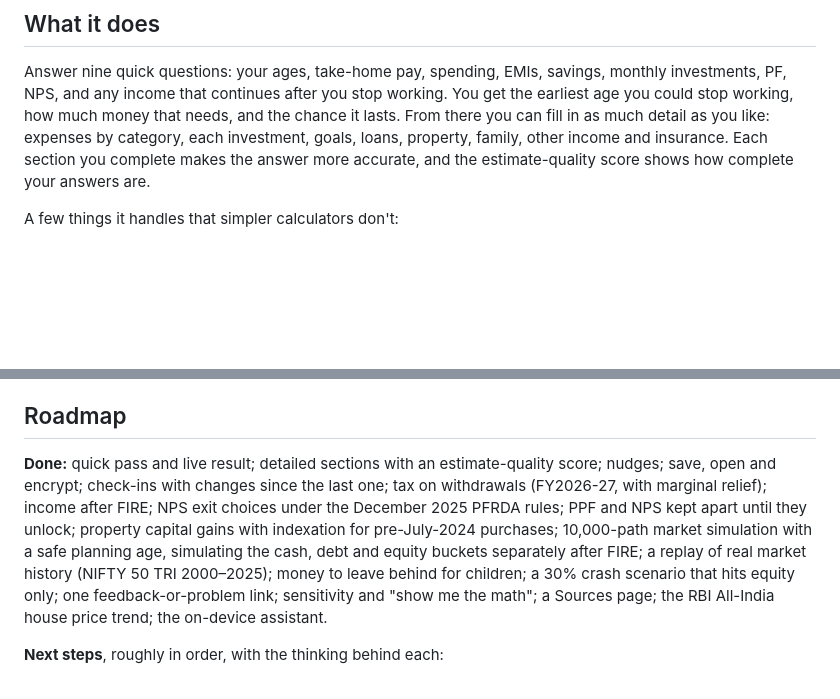
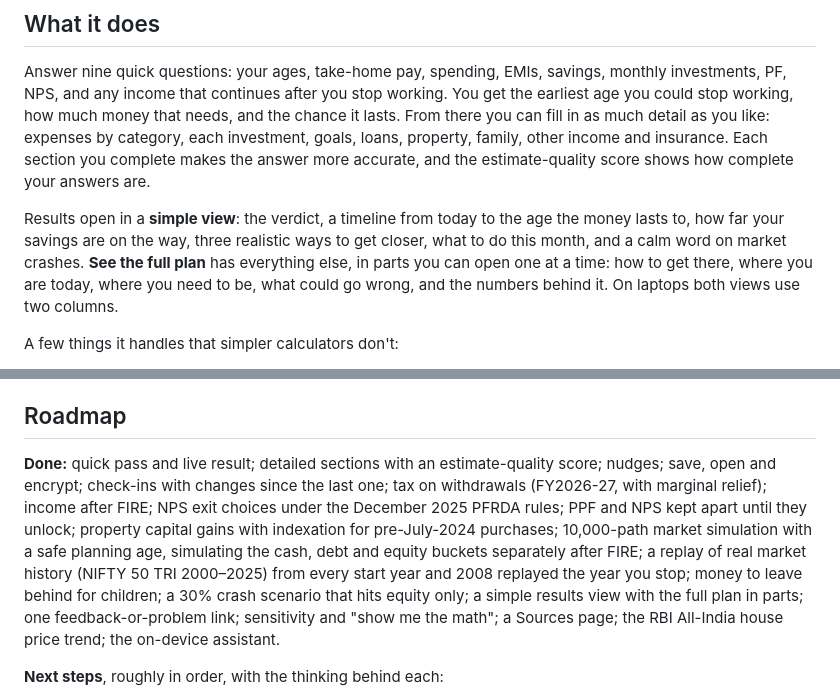
Before and after one commit to AnoopkumarNair/FindMyFIRE, a Markdown page: README.md, 2 parts joined by grey strips. Rendered like a GitHub page; blank space fills up the shorter version.

```diff
--- a/README.md
+++ b/README.md
@@ -7,6 +7,8 @@ A FIRE (financial independence, retire early) planner for India that runs entire
 ## What it does
 
 Answer nine quick questions: your ages, take-home pay, spending, EMIs, savings, monthly investments, PF, NPS, and any income that continues after you stop working. You get the earliest age you could stop working, how much money that needs, and the chance it lasts. From there you can fill in as much detail as you like: expenses by category, each investment, goals, loans, property, family, other income and insurance. Each section you complete makes the answer more accurate, and the estimate-quality score shows how complete your answers are.
+
+Results open in a **simple view**: the verdict, a timeline from today to the age the money lasts to, how far your savings are on the way, three realistic ways to get closer, what to do this month, and a calm word on market crashes. **See the full plan** has everything else, in parts you can open one at a time: how to get there, where you are today, where you need to be, what could go wrong, and the numbers behind it. On laptops both views use two columns.
 
 A few things it handles that simpler calculators don't:
 
@@ -124,7 +137,7 @@ The results page asks "Was this clear?", and every page has one "Feedback or a p
 
 ## Roadmap
 
-**Done:** quick pass and live result; detailed sections with an estimate-quality score; nudges; save, open and encrypt; check-ins with changes since the last one; tax on withdrawals (FY2026-27, with marginal relief); income after FIRE; NPS exit choices under the December 2025 PFRDA rules; PPF and NPS kept apart until they unlock; property capital gains with indexation for pre-July-2024 purchases; 10,000-path market simulation with a safe planning age, simulating the cash, debt and equity buckets separately after FIRE; a replay of real market history (NIFTY 50 TRI 2000–2025); money to leave behind for children; a 30% crash scenario that hits equity only; one feedback-or-problem link; sensitivity and "show me the math"; a Sources page; the RBI All-India house price trend; the on-device assistant.
+**Done:** quick pass and live result; detailed sections with an estimate-quality score; nudges; save, open and encrypt; check-ins with changes since the last one; tax on withdrawals (FY2026-27, with marginal relief); income after FIRE; NPS exit choices under the December 2025 PFRDA rules; PPF and NPS kept apart until they unlock; property capital gains with indexation for pre-July-2024 purchases; 10,000-path market simulation with a safe planning age, simulating the cash, debt and equity buckets separately after FIRE; a replay of real market history (NIFTY 50 TRI 2000–2025) from every start year and 2008 replayed the year you stop; money to leave behind for children; a 30% crash scenario that hits equity only; a simple results view with the full plan in parts; one feedback-or-problem link; sensitivity and "show me the math"; a Sources page; the RBI All-India house price trend; the on-device assistant.
 
 **Next steps**, roughly in order, with the thinking behind each:
 
```
Also changed, not shown: other parts of README.md (+22 -10 lines).
